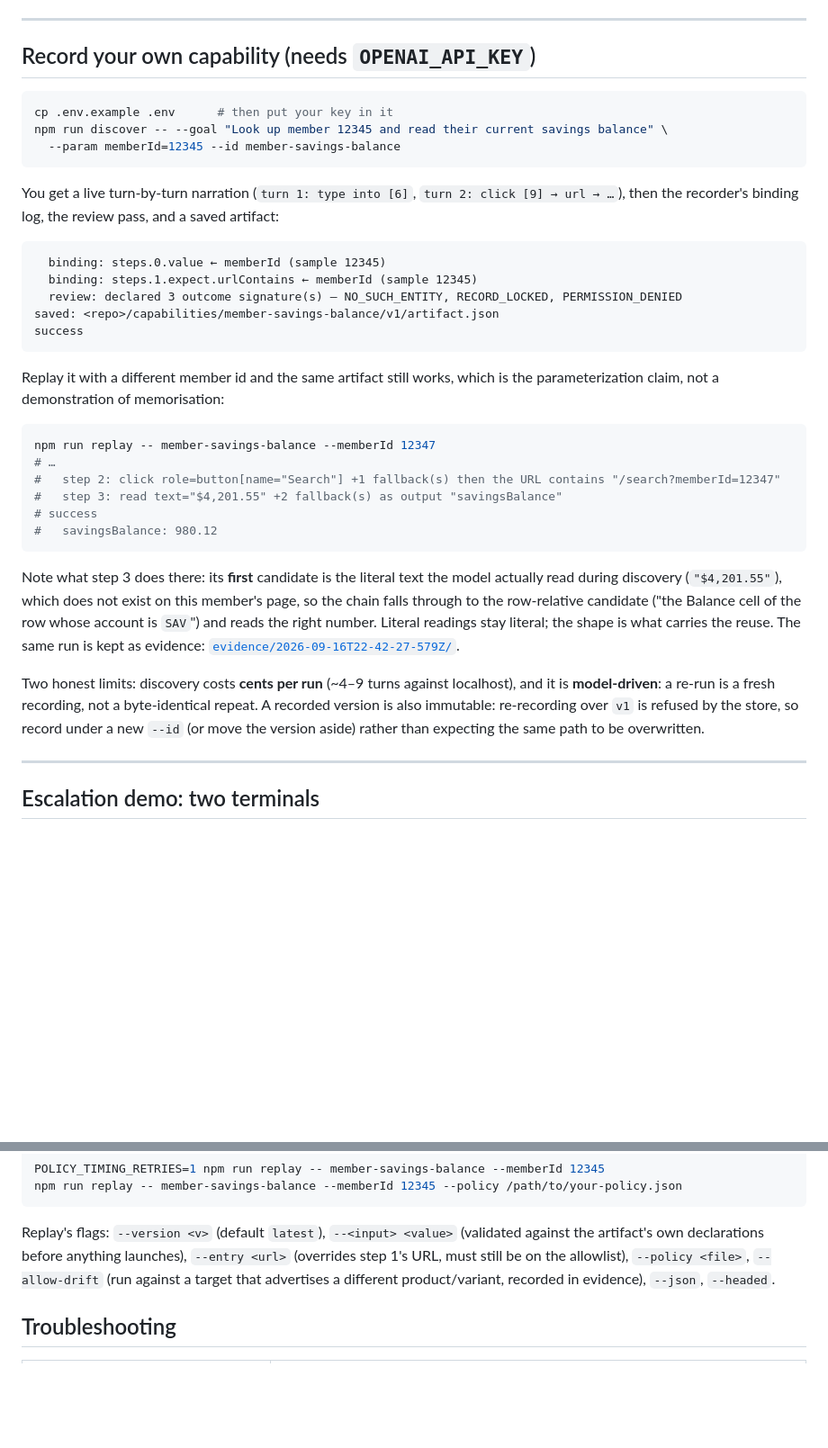
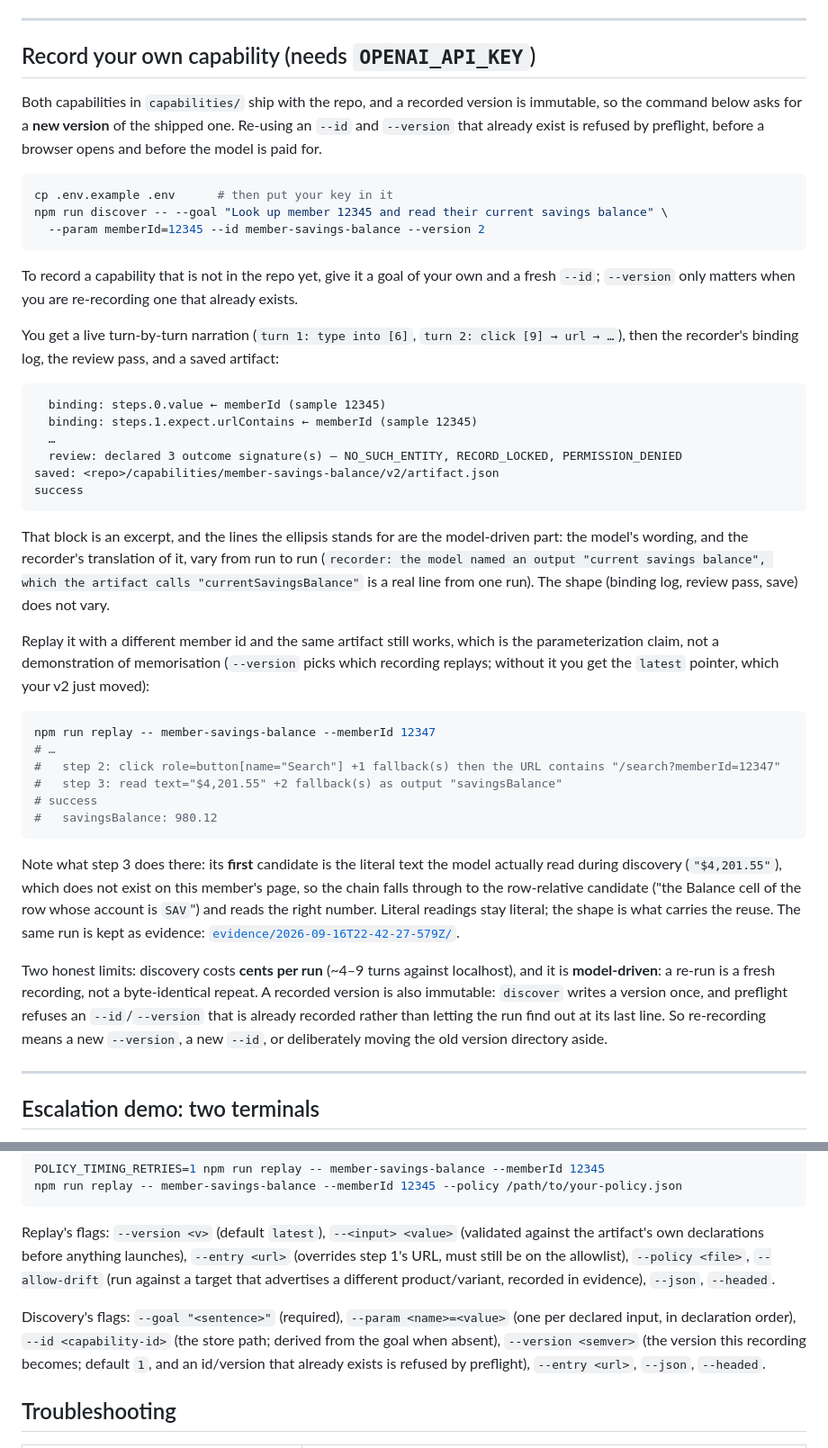
Before and after one commit to danysigha/computer-use-automation-system, a Markdown page: README.md, 2 parts joined by grey strips. Shown at 90% size. Drawn GitHub-style; blank space fills up the shorter version.

Commit message:
docs: point the record-your-own example at a version that can be recorded
That section holds the README's one "copy this and watch a capability appear" moment, and on a fresh
checkout the command could not succeed: both capabilities in `capabilities/` ship with the repo and a
recorded version is immutable, so the reader paid for a discovery run and got `DISCOVERY_FAILED`
instead of the `saved: .../v1/artifact.json` and `success` block promised two lines below. The P8
commit body had already recorded the immutability finding; it had not reached the example.

The example now records `--version 2` of the shipped capability, which is both the honest thing to ask
for and a command that works, with a sentence for the reader who wants a capability that is not in the
repo yet. The expected-output block gains an ellipsis and a paragraph naming which lines are the
model-driven ones, because the excerpt was being read as the verbatim transcript it never claimed to
be, and the replay note says what `--version` chooses. The troubleshooting table gains the refusal a
reader will actually meet if they re-use an id and a version, and Configuration gains the discover
flags paragraph that replay already had.

````diff
--- a/README.md
+++ b/README.md
@@ -82,11 +82,18 @@ results page rather than only the home page.
 
 ## Record your own capability (needs `OPENAI_API_KEY`)
 
+Both capabilities in `capabilities/` ship with the repo, and a recorded version is immutable, so the
+command below asks for a **new version** of the shipped one. Re-using an `--id` and `--version` that
+already exist is refused by preflight, before a browser opens and before the model is paid for.
+
 ```sh
 cp .env.example .env      # then put your key in it
 npm run discover -- --goal "Look up member 12345 and read their current savings balance" \
-  --param memberId=12345 --id member-savings-balance
+  --param memberId=12345 --id member-savings-balance --version 2
 ```
+
+To record a capability that is not in the repo yet, give it a goal of your own and a fresh `--id`;
+`--version` only matters when you are re-recording one that already exists.
 
 You get a live turn-by-turn narration (`turn 1: type into [6]`, `turn 2: click [9] → url → …`), then
 the recorder's binding log, the review pass, and a saved artifact:
@@ -94,13 +101,20 @@ the recorder's binding log, the review pass, and a saved artifact:
 ```text
   binding: steps.0.value ← memberId (sample 12345)
   binding: steps.1.expect.urlContains ← memberId (sample 12345)
+  …
   review: declared 3 outcome signature(s) — NO_SUCH_ENTITY, RECORD_LOCKED, PERMISSION_DENIED
-saved: <repo>/capabilities/member-savings-balance/v1/artifact.json
+saved: <repo>/capabilities/member-savings-balance/v2/artifact.json
 success
 ```
 
+That block is an excerpt, and the lines the ellipsis stands for are the model-driven part: the model's
+wording, and the recorder's translation of it, vary from run to run (`recorder: the model named an
+output "current savings balance", which the artifact calls "currentSavingsBalance"` is a real line from
+one run). The shape (binding log, review pass, save) does not vary.
+
 Replay it with a different member id and the same artifact still works, which is the parameterization
-claim, not a demonstration of memorisation:
+claim, not a demonstration of memorisation (`--version` picks which recording replays; without it you
+get the `latest` pointer, which your v2 just moved):
 
 ```sh
 npm run replay -- member-savings-balance --memberId 12347
@@ -119,8 +133,9 @@ kept as evidence: [`evidence/2026-09-16T22-42-27-579Z/`](evidence/2026-09-16T22-
 
 Two honest limits: discovery costs **cents per run** (~4–9 turns against localhost), and it is
 **model-driven**: a re-run is a fresh recording, not a byte-identical repeat. A recorded version is
-also immutable: re-recording over `v1` is refused by the store, so record under a new `--id` (or move
-the version aside) rather than expecting the same path to be overwritten.
+also immutable: `discover` writes a version once, and preflight refuses an `--id`/`--version` that is
+already recorded rather than letting the run find out at its last line. So re-recording means a new
+`--version`, a new `--id`, or deliberately moving the old version directory aside.
 
 ---
 
@@ -243,6 +258,11 @@ artifact's own declarations before anything launches), `--entry <url>` (override
 still be on the allowlist), `--policy <file>`, `--allow-drift` (run against a target that advertises
 a different product/variant, recorded in evidence), `--json`, `--headed`.
 
+Discovery's flags: `--goal "<sentence>"` (required), `--param <name>=<value>` (one per declared input,
+in declaration order), `--id <capability-id>` (the store path; derived from the goal when absent),
+`--version <semver>` (the version this recording becomes; default `1`, and an id/version that already
+exists is refused by preflight), `--entry <url>`, `--json`, `--headed`.
+
 ## Troubleshooting
 
 | Symptom | Fix |
````
Also changed, not shown: other parts of README.md (+1 -0 lines).
